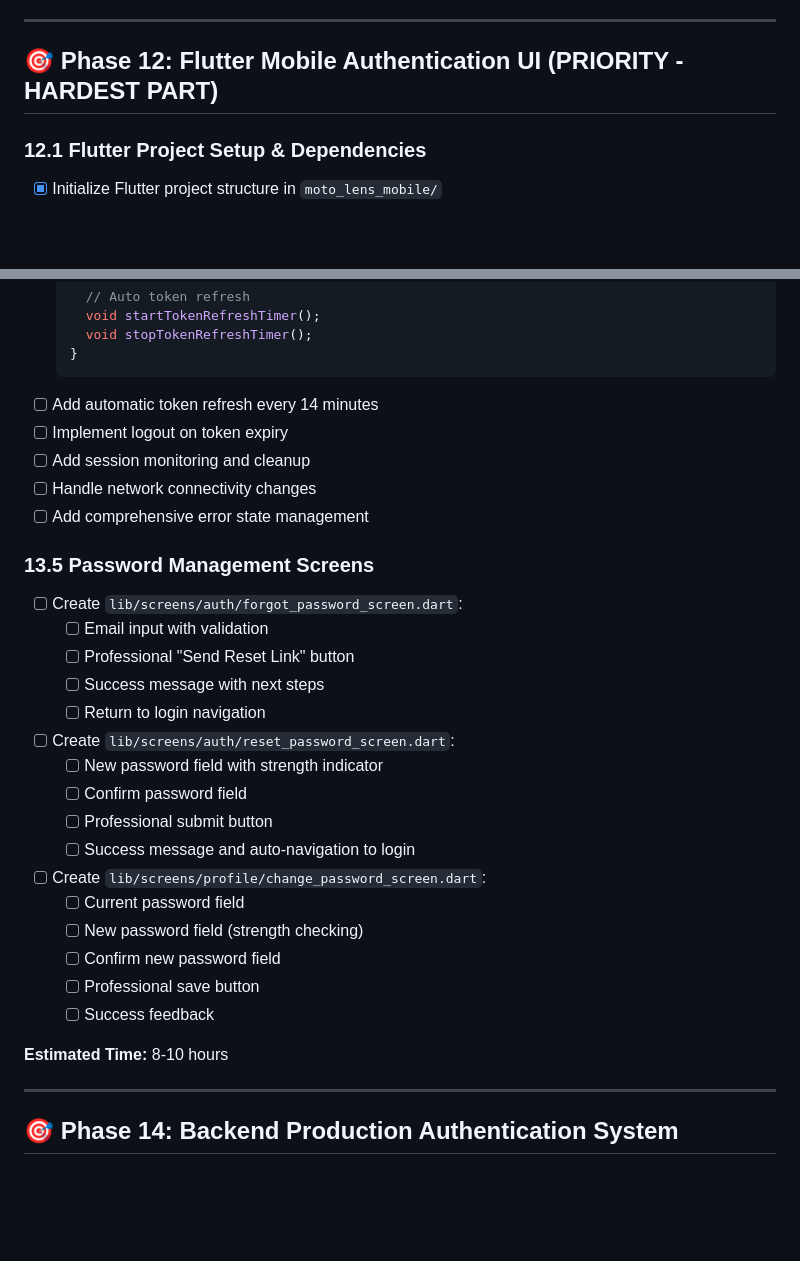
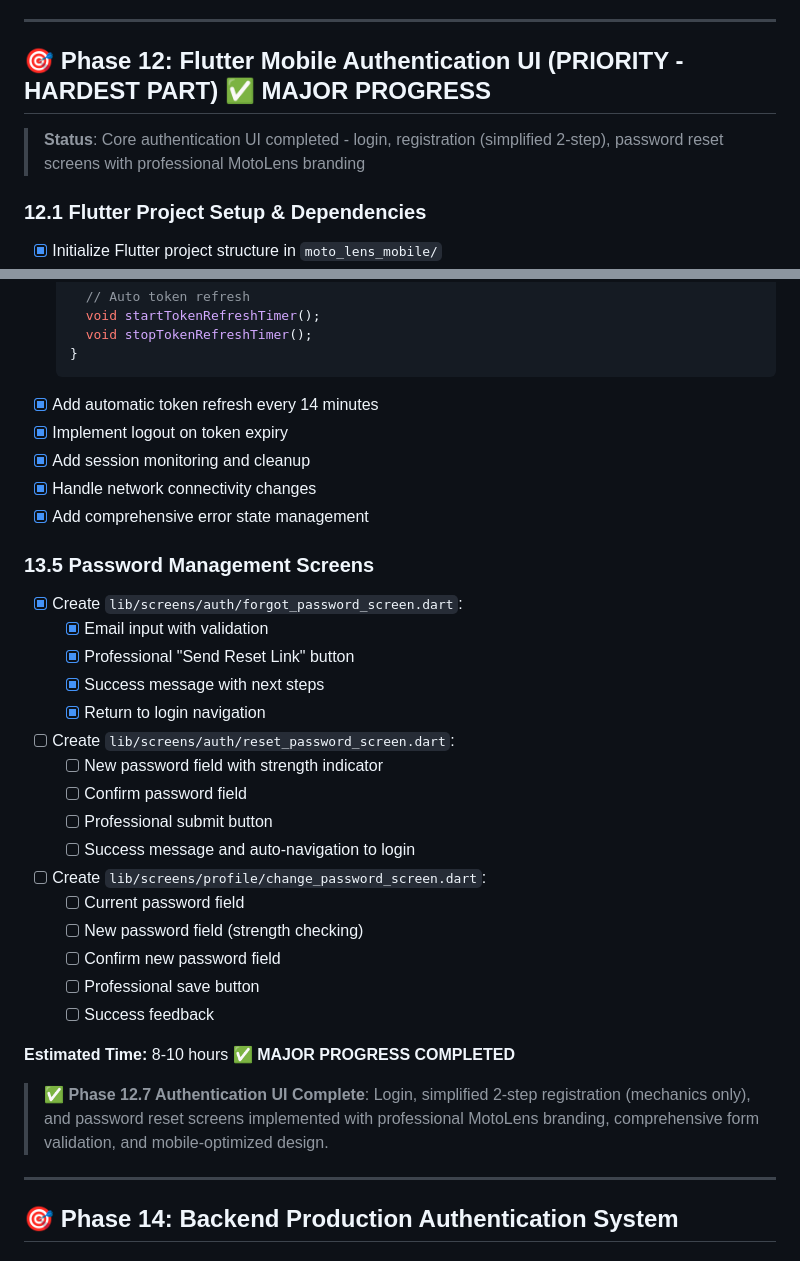
Before and after one commit to kiwanacollins/moto-lens, a Markdown page: TASKS.md, 2 parts joined by grey strips. Drawn GitHub-style; blank space fills up the shorter version.

````diff
--- a/TASKS.md
+++ b/TASKS.md
@@ -644,7 +644,9 @@ The MVP is complete when:
 
 ---
 
-## 🎯 Phase 12: Flutter Mobile Authentication UI (PRIORITY - HARDEST PART)
+## 🎯 Phase 12: Flutter Mobile Authentication UI (PRIORITY - HARDEST PART) ✅ **MAJOR PROGRESS**
+
+> **Status**: Core authentication UI completed - login, registration (simplified 2-step), password reset screens with professional MotoLens branding
 
 ### 12.1 Flutter Project Setup & Dependencies
 - [x] Initialize Flutter project structure in `moto_lens_mobile/`
@@ -962,18 +961,18 @@ The MVP is complete when:
     void stopTokenRefreshTimer();
   }
   ```
-- [ ] Add automatic token refresh every 14 minutes
-- [ ] Implement logout on token expiry
-- [ ] Add session monitoring and cleanup
-- [ ] Handle network connectivity changes
-- [ ] Add comprehensive error state management
+- [x] Add automatic token refresh every 14 minutes
+- [x] Implement logout on token expiry
+- [x] Add session monitoring and cleanup
+- [x] Handle network connectivity changes
+- [x] Add comprehensive error state management
 
 ### 13.5 Password Management Screens
-- [ ] Create `lib/screens/auth/forgot_password_screen.dart`:
-  - [ ] Email input with validation
-  - [ ] Professional "Send Reset Link" button
-  - [ ] Success message with next steps
-  - [ ] Return to login navigation
+- [x] Create `lib/screens/auth/forgot_password_screen.dart`:
+  - [x] Email input with validation
+  - [x] Professional "Send Reset Link" button
+  - [x] Success message with next steps
+  - [x] Return to login navigation
 
 - [ ] Create `lib/screens/auth/reset_password_screen.dart`:
   - [ ] New password field with strength indicator
@@ -988,7 +987,9 @@ The MVP is complete when:
   - [ ] Professional save button
   - [ ] Success feedback
 
-**Estimated Time:** 8-10 hours
+**Estimated Time:** 8-10 hours ✅ **MAJOR PROGRESS COMPLETED**
+
+> ✅ **Phase 12.7 Authentication UI Complete**: Login, simplified 2-step registration (mechanics only), and password reset screens implemented with professional MotoLens branding, comprehensive form validation, and mobile-optimized design.
 
 ---
 
````
Also changed, not shown: other parts of TASKS.md (+53 -56 lines).
